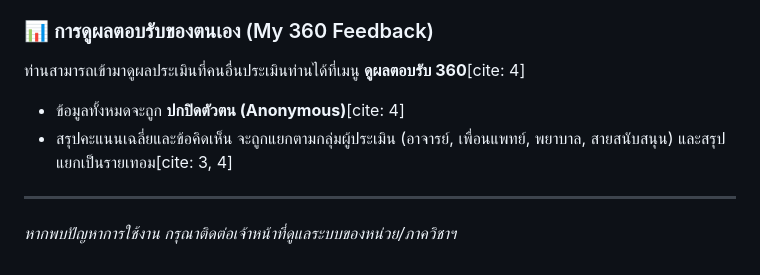
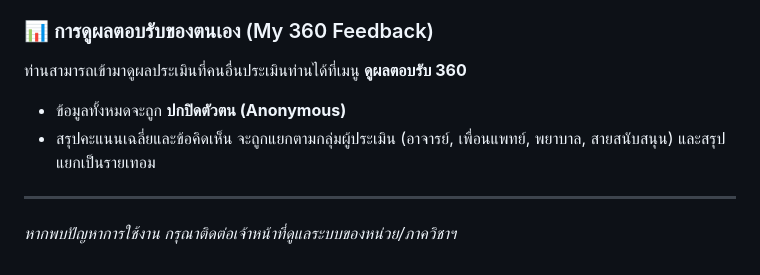
Before and after one commit to somsaktan-rama/skinEPA, a Markdown page: resident_readme.md, the part around one of its changes. GitHub-like rendering.

```diff
--- a/resident_readme.md
+++ b/resident_readme.md
@@ -68,8 +68,8 @@
 
 ### 📊 การดูผลตอบรับของตนเอง (My 360 Feedback)
-ท่านสามารถเข้ามาดูผลประเมินที่คนอื่นประเมินท่านได้ที่เมนู **ดูผลตอบรับ 360**[cite: 4]
-* ข้อมูลทั้งหมดจะถูก **ปกปิดตัวตน (Anonymous)**[cite: 4]
-* สรุปคะแนนเฉลี่ยและข้อคิดเห็น จะถูกแยกตามกลุ่มผู้ประเมิน (อาจารย์, เพื่อนแพทย์, พยาบาล, สายสนับสนุน) และสรุปแยกเป็นรายเทอม[cite: 3, 4]
+ท่านสามารถเข้ามาดูผลประเมินที่คนอื่นประเมินท่านได้ที่เมนู **ดูผลตอบรับ 360**
+* ข้อมูลทั้งหมดจะถูก **ปกปิดตัวตน (Anonymous)**
+* สรุปคะแนนเฉลี่ยและข้อคิดเห็น จะถูกแยกตามกลุ่มผู้ประเมิน (อาจารย์, เพื่อนแพทย์, พยาบาล, สายสนับสนุน) และสรุปแยกเป็นรายเทอม
 
 ---
 *หากพบปัญหาการใช้งาน กรุณาติดต่อเจ้าหน้าที่ดูแลระบบของหน่วย/ภาควิชาฯ*
```
Also changed, not shown: other parts of resident_readme.md (+34 -34 lines).
